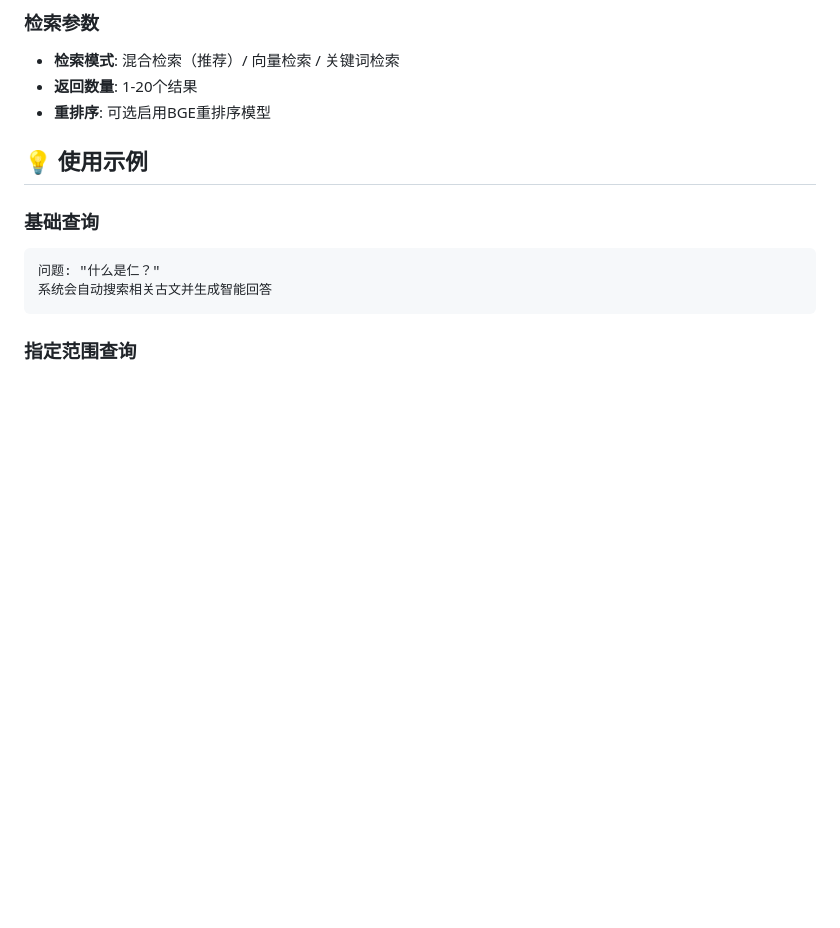
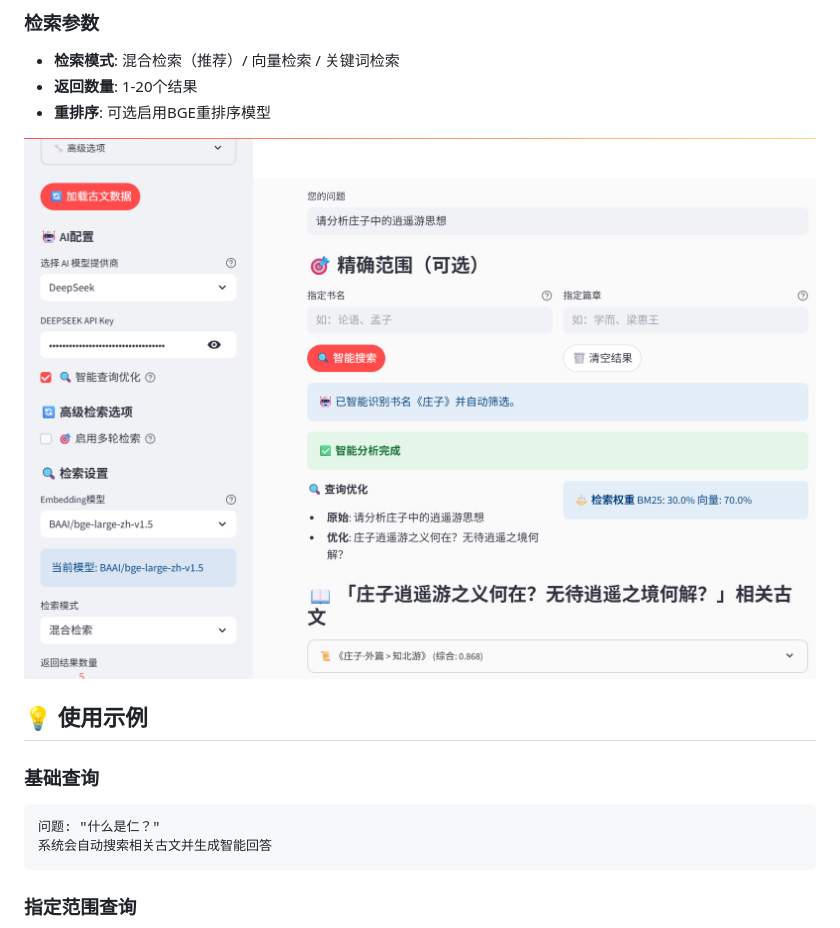
Before and after one commit to buptNLP/nlp2025_group_4, a Markdown page: README.md, the part around the change. Rendered like a GitHub page; blank space fills up the shorter version.

```diff
--- a/README.md
+++ b/README.md
@@ -127,6 +127,8 @@ API Key: your-glm-api-key
 - **返回数量**: 1-20个结果
 - **重排序**: 可选启用BGE重排序模型
 
+![](assets/rag_configuration.png)
+
 ## 💡 使用示例
 
 ### 基础查询
```
